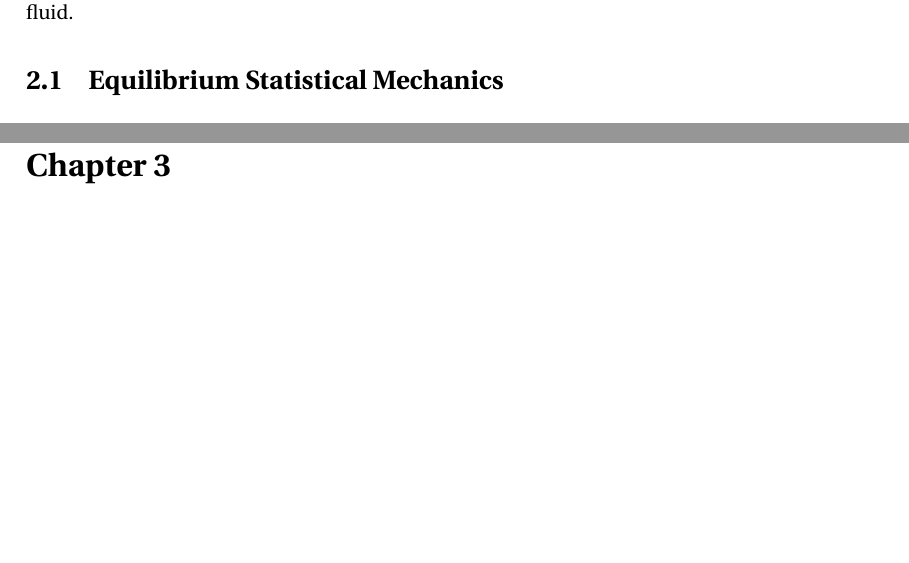
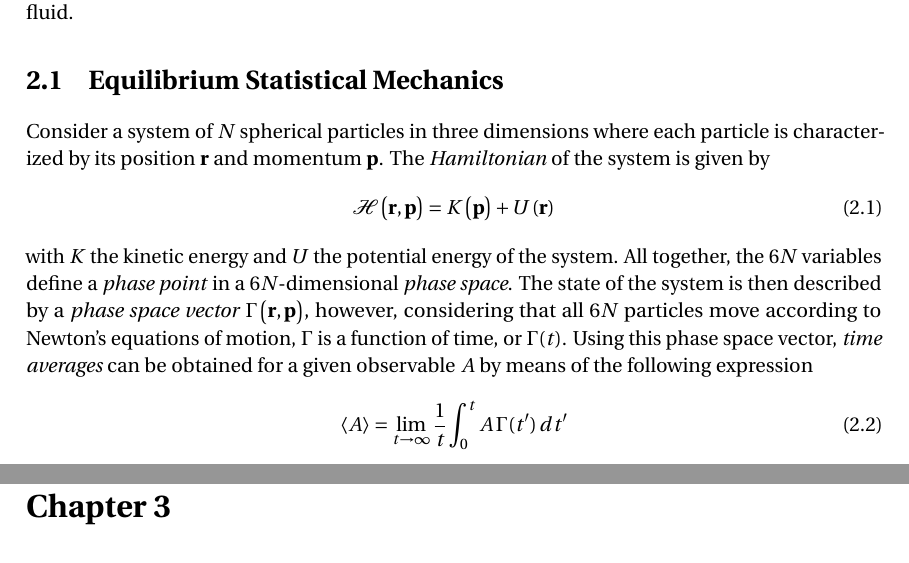
Before and after one commit to edwinb-ai/masters-thesis, a LaTeX thesis (main.tex, which reads capitulos/capitulo-2.tex): two parts of pages 9 and 10 of 35, joined at a grey line, cut so that both start at the same text, the shorter picture padded with empty space. Compiled offline with pdfLaTeX.

Commit message:
:sparkles:
Se comenzó con la descripción de mecánica estadística de equilibrio.

```diff
--- a/capitulos/capitulo-2.tex
+++ b/capitulos/capitulo-2.tex
@@ -14,3 +14,24 @@ the system, and with this, to obtain all the physical properties of the fluid.
 
 \section{Equilibrium Statistical Mechanics}
 \label{sec:eq-statmech}
+
+Consider a system of $N$ spherical particles in three dimensions
+where each particle is characterized by its position $\vecr$ and momentum $\vecp$.
+The \emph{Hamiltonian} of the system is given by
+\begin{equation}
+    \mathcal{H} \left( \vecr, \vecp \right) =
+    K \left( \vecp \right) + U \left( \vecr \right)
+    \label{eq:hamiltonian}
+\end{equation}
+with $K$ the kinetic energy and $U$ the potential energy of the system.
+All together, the 6$N$ variables define a \emph{phase point} in a 6$N$-dimensional
+\emph{phase space}. The state of the system is then described by a
+\emph{phase space vector} $\Gamma \left( \vecr, \vecp \right)$, however, considering that all
+6$N$ particles move according to Newton's equations of motion, $\Gamma$ is
+a function of time, or $\Gamma(t)$. Using this phase space vector, \emph{time averages}
+can be obtained for a given observable $A$ by means of the following expression
+\begin{equation}
+    \left< A \right> = \lim_{t \to \infty} \frac{1}{t}
+    \int_{0}^{t} A \, \Gamma(t') \, dt'
+    \label{eq:time-average}
+\end{equation}
```
Also changed, not shown: main.pdf.
